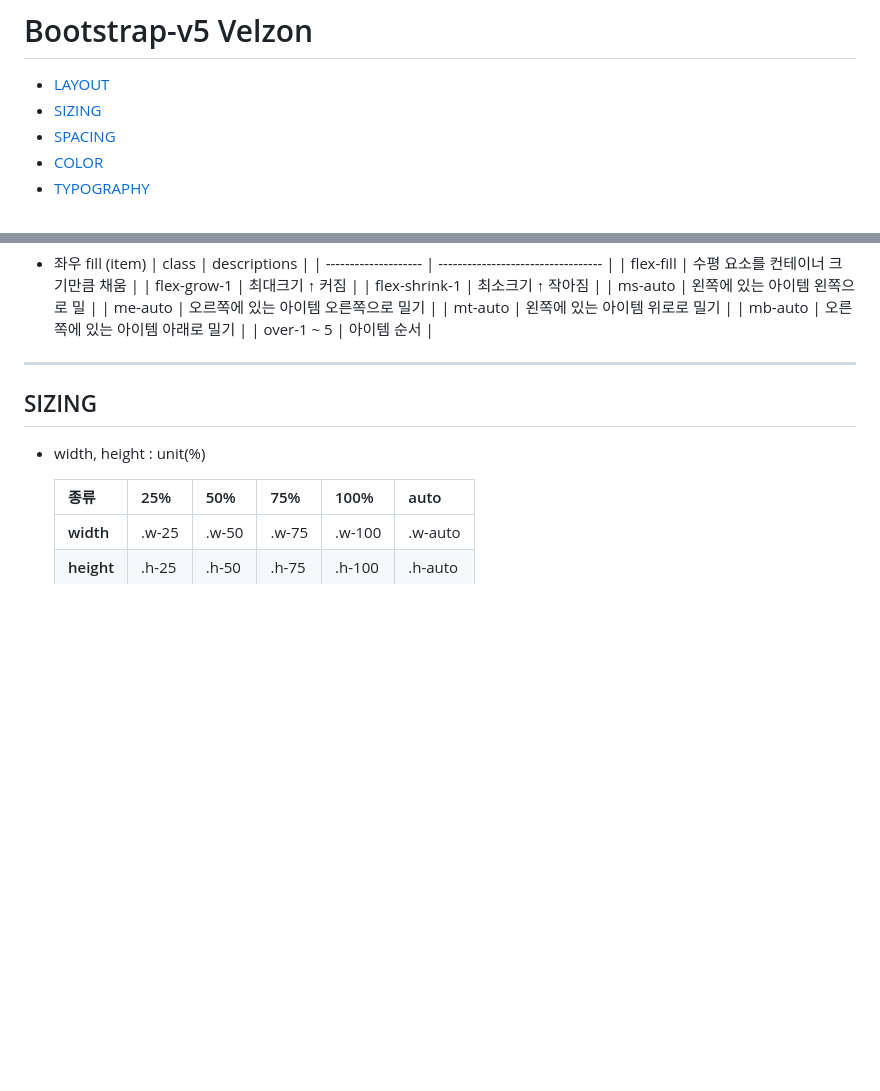
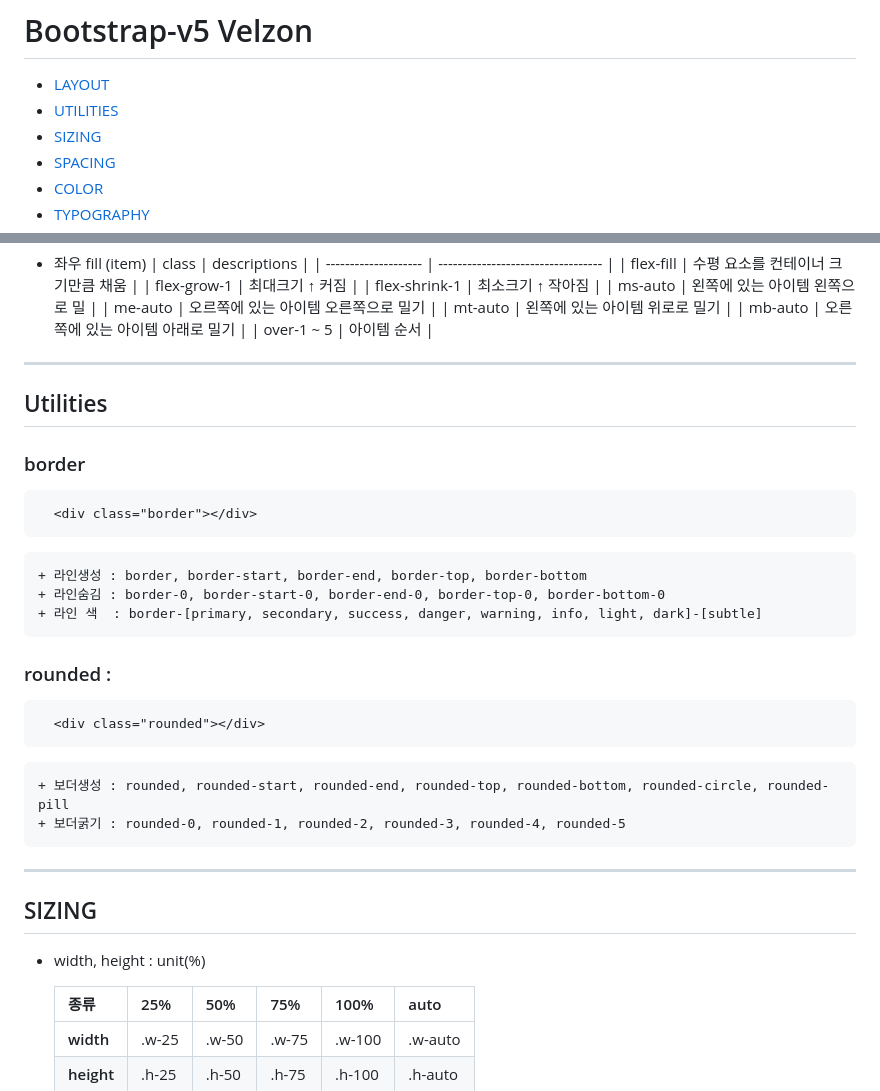
Before and after one commit to Gdj/api_doc, a Markdown page: bootstrap-v5_velzon-doc.md, 2 parts joined by grey strips. Drawn GitHub-style; blank space fills up the shorter version.

Commit message:
[2023-1128] utilities

````diff
--- a/bootstrap-v5_velzon-doc.md
+++ b/bootstrap-v5_velzon-doc.md
@@ -1,5 +1,6 @@
 # Bootstrap-v5 Velzon
 - [LAYOUT](#layout)
+- [UTILITIES](#utilities)
 - [SIZING](#sizing)
 - [SPACING](#spacing)
 - [COLOR](#color)
@@ -109,6 +110,24 @@
 
 
 ---------
+
+## Utilities
+### border
+  ``` html
+    <div class="border"></div>
+  ```
+    + 라인생성 : border, border-start, border-end, border-top, border-bottom
+    + 라인숨김 : border-0, border-start-0, border-end-0, border-top-0, border-bottom-0
+    + 라인 색  : border-[primary, secondary, success, danger, warning, info, light, dark]-[subtle]
+
+### rounded :
+  ``` html
+    <div class="rounded"></div>
+  ```
+    + 보더생성 : rounded, rounded-start, rounded-end, rounded-top, rounded-bottom, rounded-circle, rounded-pill
+    + 보더굵기 : rounded-0, rounded-1, rounded-2, rounded-3, rounded-4, rounded-5
+---------
+
 
 ## SIZING
   - width, height : unit(%)
````
Also changed, not shown: other parts of bootstrap-v5_velzon-doc.md (+1 -4 lines).
